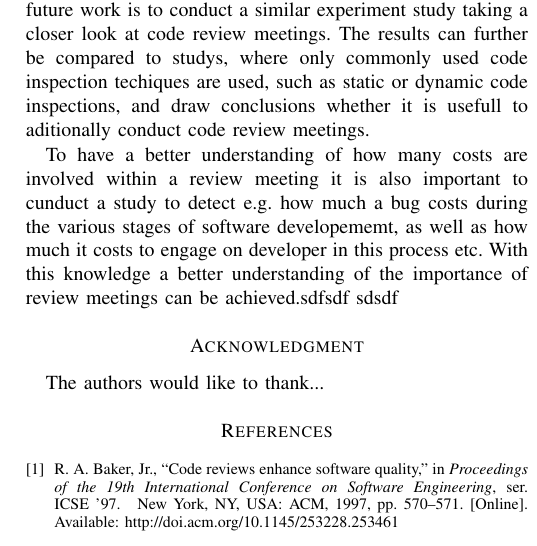
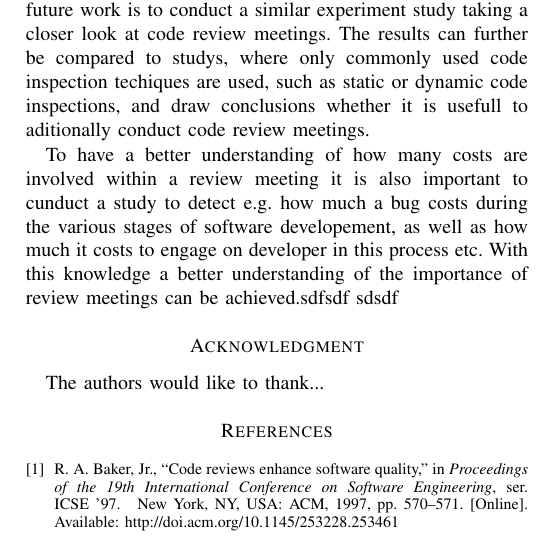
Before and after one commit to causeghs/EfficiencyOfReviews, a LaTeX paper (FMReviewRepo/IEEEtran/bare_conf.tex, which reads FMReviewRepo/IEEEtran/content/conclusion_and_future_work.tex): part of one column of page 5 of 5, cut so that both start at the same text. Compiled offline with pdfLaTeX; a missing font is replaced by an installed copy or a similar font; a LaTeX package or settings file that is missing is left out.

Commit message:
conclusion and future work

```diff
--- a/FMReviewRepo/IEEEtran/content/conclusion_and_future_work.tex
+++ b/FMReviewRepo/IEEEtran/content/conclusion_and_future_work.tex
@@ -4,5 +4,5 @@ Focusing on the efficiency of review meetings we covered an essential part regar
 
 As we only focus on document review meetings a possible future work is to conduct a similar experiment study taking a closer look at code review meetings. The results can further be compared to studys, where only commonly used code inspection techiques are used, such as static or dynamic code inspections, and draw conclusions whether it is usefull to aditionally conduct code review meetings.
 
-To have a better understanding of how many costs are involved within a review meeting it is also important to cunduct a study to detect e.g. how much a bug costs during the various stages of software developememt, as well as how much it costs to engage on developer in this process etc. With this knowledge a better understanding of the importance of review meetings can be achieved.sdfsdf
+To have a better understanding of how many costs are involved within a review meeting it is also important to cunduct a study to detect e.g. how much a bug costs during the various stages of software developement, as well as how much it costs to engage on developer in this process etc. With this knowledge a better understanding of the importance of review meetings can be achieved.sdfsdf
 sdsdf
```
